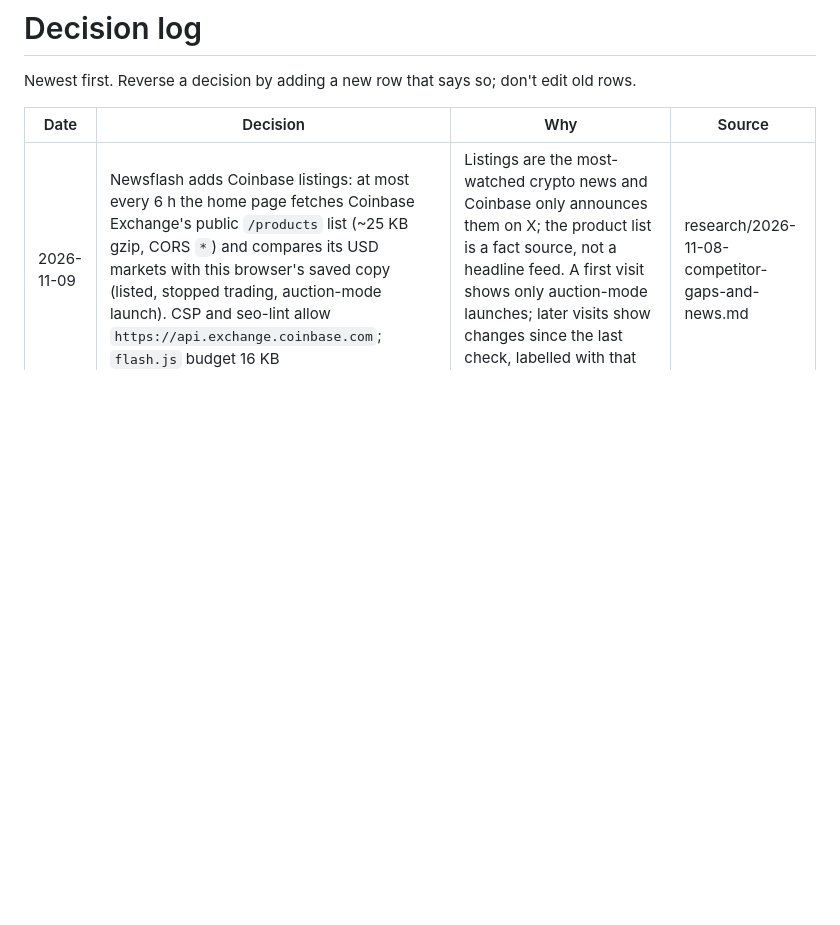
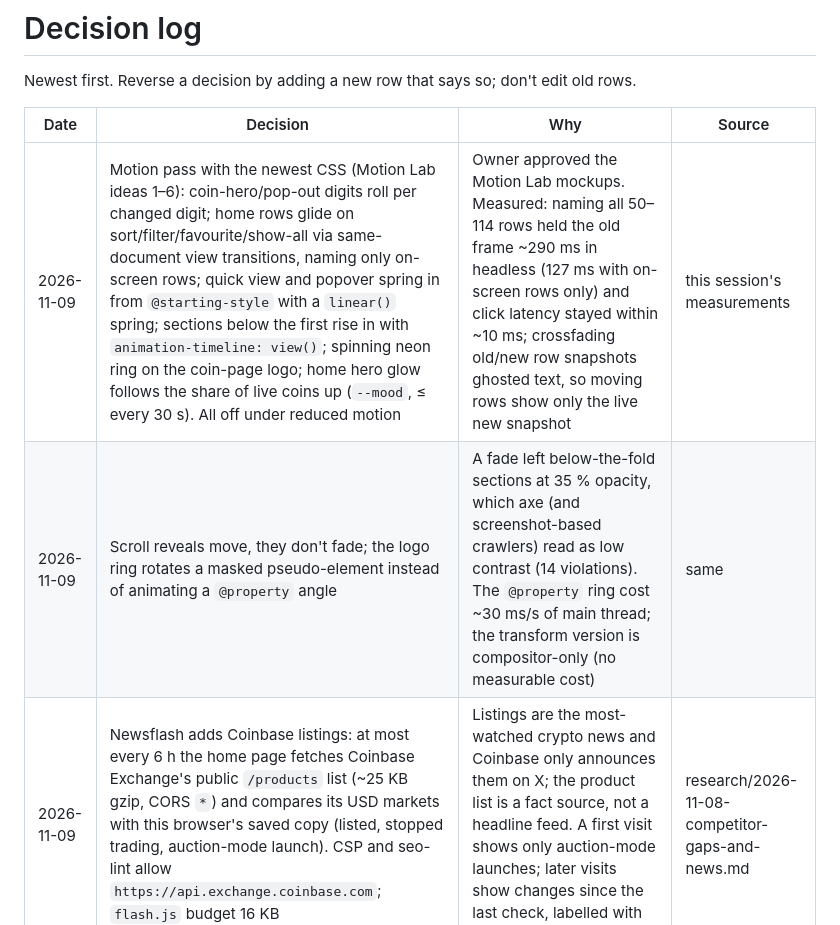
Before and after one commit to usaflees/cpt, a Markdown page: docs/knowledge/DECISIONS.md, the part around the change. Rendered like a GitHub page; blank space fills up the shorter version.

Commit message:
Docs: record the Nov 9 motion pass (STATE, DECISIONS, HANDOFF)
Co-Authored-By: Claude Opus 5.5 <noreply@anthropic.com>
Claude-Session: https://claude.ai/code/session_01UCy5nB5pdfR7ejFGWfC6Hw

```diff
--- a/docs/knowledge/DECISIONS.md
+++ b/docs/knowledge/DECISIONS.md
@@ -4,6 +4,8 @@ Newest first. Reverse a decision by adding a new row that says so; don't edit ol
 
 | Date | Decision | Why | Source |
 | --- | --- | --- | --- |
+| 2026-11-09 | Motion pass with the newest CSS (Motion Lab ideas 1–6): coin-hero/pop-out digits roll per changed digit; home rows glide on sort/filter/favourite/show-all via same-document view transitions, naming only on-screen rows; quick view and popover spring in from `@starting-style` with a `linear()` spring; sections below the first rise in with `animation-timeline: view()`; spinning neon ring on the coin-page logo; home hero glow follows the share of live coins up (`--mood`, ≤ every 30 s). All off under reduced motion | Owner approved the Motion Lab mockups. Measured: naming all 50–114 rows held the old frame ~290 ms in headless (127 ms with on-screen rows only) and click latency stayed within ~10 ms; crossfading old/new row snapshots ghosted text, so moving rows show only the live new snapshot | this session's measurements |
+| 2026-11-09 | Scroll reveals move, they don't fade; the logo ring rotates a masked pseudo-element instead of animating a `@property` angle | A fade left below-the-fold sections at 35 % opacity, which axe (and screenshot-based crawlers) read as low contrast (14 violations). The `@property` ring cost ~30 ms/s of main thread; the transform version is compositor-only (no measurable cost) | same |
 | 2026-11-09 | Newsflash adds Coinbase listings: at most every 6 h the home page fetches Coinbase Exchange's public `/products` list (~25 KB gzip, CORS `*`) and compares its USD markets with this browser's saved copy (listed, stopped trading, auction-mode launch). CSP and seo-lint allow `https://api.exchange.coinbase.com`; `flash.js` budget 16 KB | Listings are the most-watched crypto news and Coinbase only announces them on X; the product list is a fact source, not a headline feed. A first visit shows only auction-mode launches; later visits show changes since the last check, labelled with that date | research/2026-11-08-competitor-gaps-and-news.md |
 | 2026-11-08 | Newsflash (home + coin pages) and move alerts in `assets/flash.js`: flashes are computed in the browser from the live exchange prices (15/60-minute moves against the median of the top 20, new 24h highs/lows, a 24h snapshot); coin pages add a 24h "vs the market" line from one Binance ticker request; move alerts ("X% within N minutes", watchlist or all coins) and a local alert history | Late/uncontrollable alerts are the top complaint about every competitor; no free licensed headline feed exists, so the newsflash reports measured facts, not headlines or AI text | research/2026-11-08-competitor-gaps-and-news.md |
 | 2026-11-08 | No headline aggregation and no AI summaries yet: they wait on a licensed feed (CryptoPanic paid or a verified CoinMarketCap key), a Worker and an owner decision narrowing "no AI filler" | Publisher RSS, Google News and free news-API tiers forbid public display; AI text without citable sources would be filler | same |
```
Also changed, not shown: docs/knowledge/HANDOFF.md (+5 -0 lines), docs/knowledge/STATE.md (+1 -0 lines).
